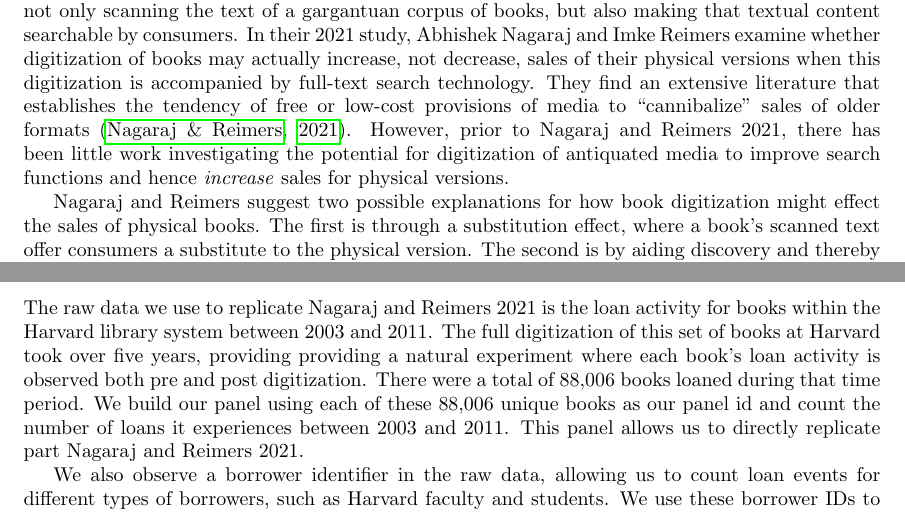
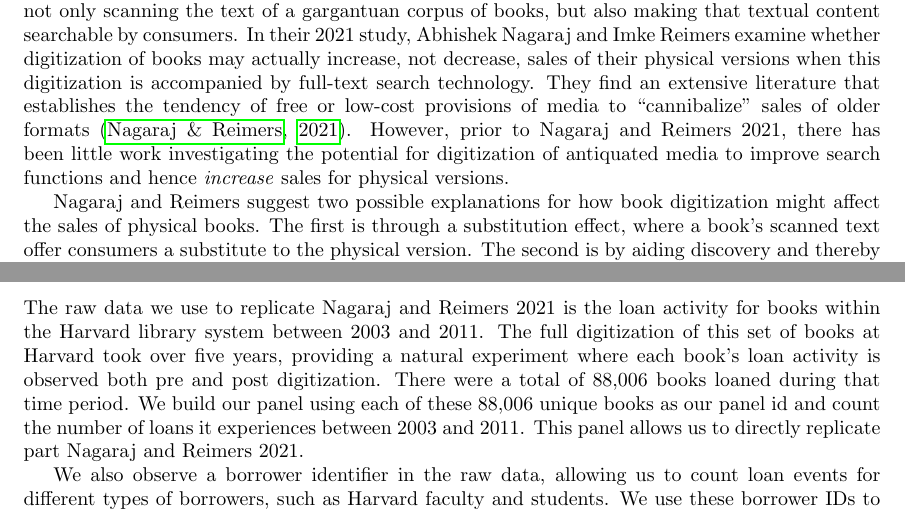
Before and after one commit to dascolari/final_pape, a LaTeX paper (output/writing/final_pape.tex): two parts of pages 1 and 3 of 10, joined at a grey line, cut so that both start at the same text. Compiled offline with pdfLaTeX.

Commit message:
typos and change CS table location

```diff
--- a/output/writing/final_pape.tex
+++ b/output/writing/final_pape.tex
@@ -44,7 +44,7 @@ In their 2021 study, Abhishek Nagaraj and Imke Reimers examine whether digitizat
 \section{Introduction}
 The Google Books project, launched in 2005, is one of the landmark projects of the digital age, not only scanning the text of a gargantuan corpus of books, but also making that textual content searchable by consumers. In their 2021 study, Abhishek Nagaraj and Imke Reimers examine whether digitization of books may actually increase, not decrease, sales of their physical versions when this digitization is accompanied by full-text search technology. They find an extensive literature that establishes the tendency of free or low-cost provisions of media to ``cannibalize" sales of older formats \cite{nagaraj2021digitization}. However, prior to Nagaraj and Reimers 2021, there has been little work investigating the potential for digitization of antiquated media to improve search functions and hence \textit{increase} sales for physical versions.
 
-Nagaraj and Reimers  suggest two possible explanations for how book digitization might effect the sales of physical books. The first is through a substitution effect, where a book's scanned text offer consumers a substitute to the physical version. The second is by aiding discovery and thereby increasing demand for a book, physical or otherwise. For instance, even if a consumer prefers to read physical copies of books, they might be made aware of a book through Google Books and go and purchase (or borrow) the physical copy. Since these two effects oppose each other, the net effect of digitization on physical book sales is ambiguous and must be addressed empirically.
+Nagaraj and Reimers  suggest two possible explanations for how book digitization might affect the sales of physical books. The first is through a substitution effect, where a book's scanned text offer consumers a substitute to the physical version. The second is by aiding discovery and thereby increasing demand for a book, physical or otherwise. For instance, even if a consumer prefers to read physical copies of books, they might be made aware of a book through Google Books and go and purchase (or borrow) the physical copy. Since these two effects oppose each other, the net effect of digitization on physical book sales is ambiguous and must be addressed empirically.
 
 Part of Nagaraj and Reimers's empirical approach uses loan activity for books within the Harvard library system. These books were all out of copyright, which meant that when they were digitized by Google, they were made available to consumers in full, providing a comparable alternative to their hardcopy counterparts. The full digitization of this set of books at Harvard took over five years, providing a natural experiment where each book's loan activity is observed both pre and post digitization. Nagaraj and Reimers find that, at least within the Harvard libraries, the effect of book digitization on loans is negative for those books that were digitized \cite{nagaraj2021digitization}. They explain that, within a university library, a negative result makes sense because any search cost decrease due to digitization will be muted by the already robust search services that the library provides.
 
@@ -60,7 +60,7 @@ However, when there is a strong improvement to the information environment, ther
 When designing a causal inference research question, model specification is key. The most common specification is Two Way Fixed Effects, which compares outcomes for observations with the treatment to observations without the treatment. It is a simple model design which is flexible to various controls, but has a critical flaw. In circumstances when there are multiple treatment groups, Two Way Fixed Effects is specified in a way which causes observations which have been treated to be compared to newly treated observations. This contaminates the leading and lagging indicators when other assumptions are imposed like parallel trends and limited anticipation of the treatment \cite{sun2021estimating}.The remedy for this issue is found in the Callaway Sant'anna \cite{callaway2021difference} specification, which bins the treated observations into time treated cohorts. This separates out the treatment effects and prevents the overlapping observed in the Two Way Fixed Effects.
 
 \section{Data}
-The raw data we use to replicate Nagaraj and Reimers 2021 is the loan activity for books within the Harvard library system between 2003 and 2011. The full digitization of this set of books at Harvard took over five years, providing providing a natural experiment where each book's loan activity is observed both pre and post digitization. There were a total of 88,006 books loaned during that time period. We build our panel using each of these 88,006 unique books as our panel id and count the number of loans it experiences between 2003 and 2011. This panel allows us to directly replicate part Nagaraj and Reimers 2021.
+The raw data we use to replicate Nagaraj and Reimers 2021 is the loan activity for books within the Harvard library system between 2003 and 2011. The full digitization of this set of books at Harvard took over five years, providing a natural experiment where each book's loan activity is observed both pre and post digitization. There were a total of 88,006 books loaned during that time period. We build our panel using each of these 88,006 unique books as our panel id and count the number of loans it experiences between 2003 and 2011. This panel allows us to directly replicate part Nagaraj and Reimers 2021.
 
 We also observe a borrower identifier in the raw data, allowing us to count loan events for different types of borrowers, such as Harvard faculty and students. We use these borrower IDs to make panels that, instead of counting loans made by all types of borrowers, only count loans made by specified borrower types. For these panels, we still use the 88,006 unique book IDs as our panel units, so the datasets do not change in number of observations, just in their method for counting loan events. This data that includes borrow type specified loan counts is used for our extension to Nagaraj and Reimers 2021 and does not appear in their paper at all.
 
```
Also changed, not shown: output/writing/final_pape.pdf, output/writing/final_pape.tex (4 more changed lines), 3 other files.
